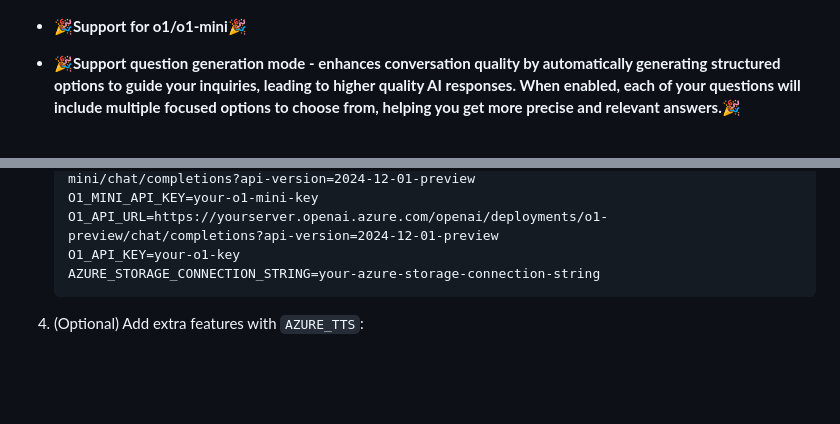
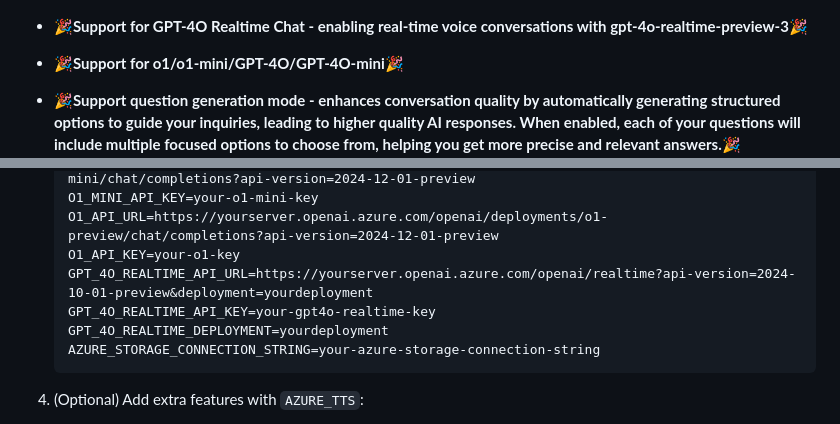
Before and after one commit to hddevteam/Azure-chatGPT-demo, a Markdown page: README.md, 2 parts joined by grey strips. Rendered like a GitHub page; blank space fills up the shorter version.

Commit message:
feat: add GPT-4O Realtime API configuration to .envtemplate and update README with new features

````diff
--- a/README.md
+++ b/README.md
@@ -9,7 +11,8 @@ Welcome to Azure chatGPT, a fascinating chatGPT web app built with Node.js and l
 ![Optimize for mobile](screenshot_mobile.png)
 ![Audio file transcription](screenshot_desktop_stt_batch.png)
 
-- **🎉Support for o1/o1-mini🎉**
+- **🎉Support for GPT-4O Realtime Chat - enabling real-time voice conversations with gpt-4o-realtime-preview-3🎉**
+- **🎉Support for o1/o1-mini/GPT-4O/GPT-4O-mini🎉**
 - **🎉Support question generation mode - enhances conversation quality by automatically generating structured options to guide your inquiries, leading to higher quality AI responses. When enabled, each of your questions will include multiple focused options to choose from, helping you get more precise and relevant answers.🎉**
 ![Question generation mode](screenshot_options_generate.png)
 - **Split view for an enhanced conversation experience, especially useful when you need to edit long messages.**
@@ -59,6 +62,9 @@ Welcome to Azure chatGPT, a fascinating chatGPT web app built with Node.js and l
    O1_MINI_API_KEY=your-o1-mini-key
    O1_API_URL=https://yourserver.openai.azure.com/openai/deployments/o1-preview/chat/completions?api-version=2024-12-01-preview
    O1_API_KEY=your-o1-key
+   GPT_4O_REALTIME_API_URL=https://yourserver.openai.azure.com/openai/realtime?api-version=2024-10-01-preview&deployment=yourdeployment
+   GPT_4O_REALTIME_API_KEY=your-gpt4o-realtime-key
+   GPT_4O_REALTIME_DEPLOYMENT=yourdeployment
    AZURE_STORAGE_CONNECTION_STRING=your-azure-storage-connection-string
    ```
 
````
Also changed, not shown: other parts of README.md (+2 -0 lines), screenshot_realtime_mobile.png (added), 2 other files.
